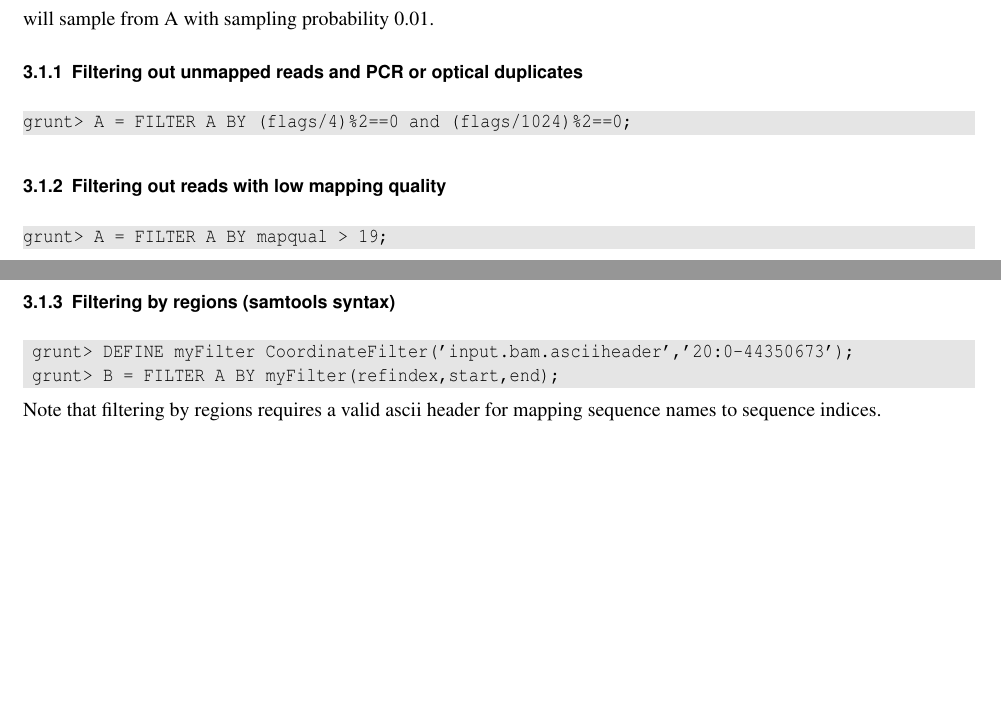
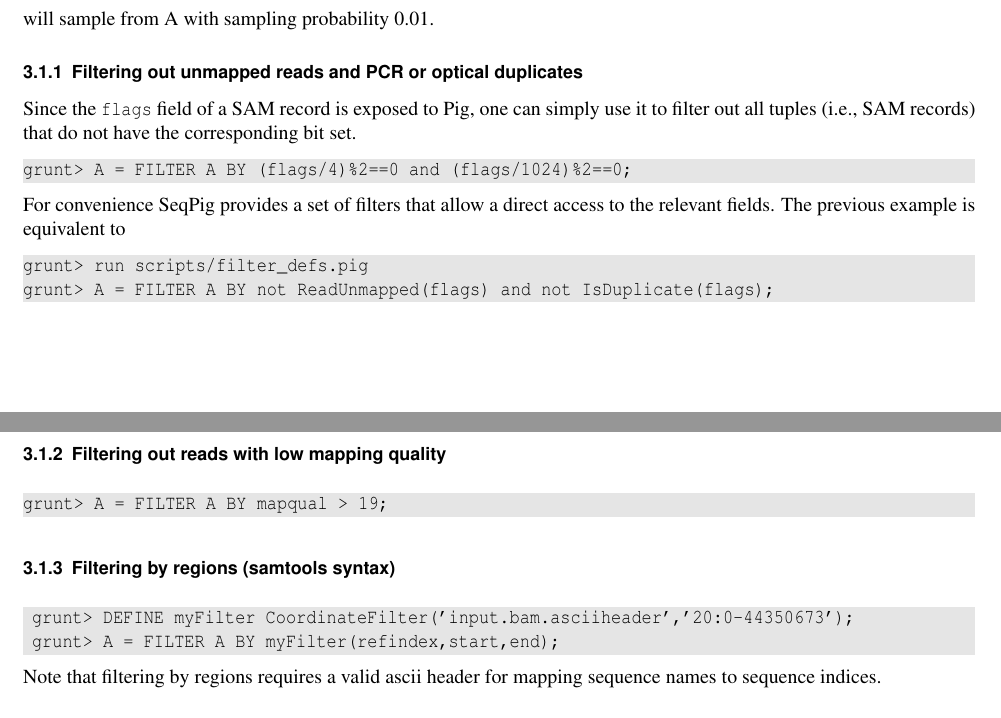
Before and after one commit to HadoopGenomics/SeqPig, a LaTeX document (doc/seqpig_manual.tex, which reads doc/seqpig_examples.tex): two parts of pages 3 and 4 of 8, joined at a grey line, cut so that both start at the same text, the shorter picture padded with empty space. Compiled offline with pdfLaTeX.

Commit message:
updating docs on sam flag filtering

```diff
--- a/doc/seqpig_examples.tex
+++ b/doc/seqpig_examples.tex
@@ -63,8 +63,17 @@ grunt> B = SAMPLE A 0.01;
 will sample from A with sampling probability 0.01.
 
 \subsubsection{Filtering out unmapped reads and PCR or optical duplicates}
+Since the {\tt flags} field of a SAM record is exposed to Pig, one can simply
+use it to filter out all tuples (i.e., SAM records) that do not have the
+corresponding bit set.
 \begin{lstlisting}
 grunt> A = FILTER A BY (flags/4)%2==0 and (flags/1024)%2==0;
+\end{lstlisting}
+For convenience SeqPig provides a set of filters that allow a direct access
+to the relevant fields. The previous example is equivalent to
+\begin{lstlisting}
+grunt> run scripts/filter_defs.pig
+grunt> A = FILTER A BY not ReadUnmapped(flags) and not IsDuplicate(flags);
 \end{lstlisting}
 
 \subsubsection{Filtering out reads with low mapping quality}
@@ -74,7 +83,7 @@ grunt> A = FILTER A BY mapqual > 19;
  \subsubsection{Filtering by regions (samtools syntax)}
 \begin{lstlisting}
  grunt> DEFINE myFilter CoordinateFilter('input.bam.asciiheader','20:0-44350673');
- grunt> B = FILTER A BY myFilter(refindex,start,end);
+ grunt> A = FILTER A BY myFilter(refindex,start,end);
 \end{lstlisting}
 Note that filtering by regions requires a valid ascii header for mapping
 sequence names to sequence indices.
```
Also changed, not shown: doc/seqpig_manual.pdf.
